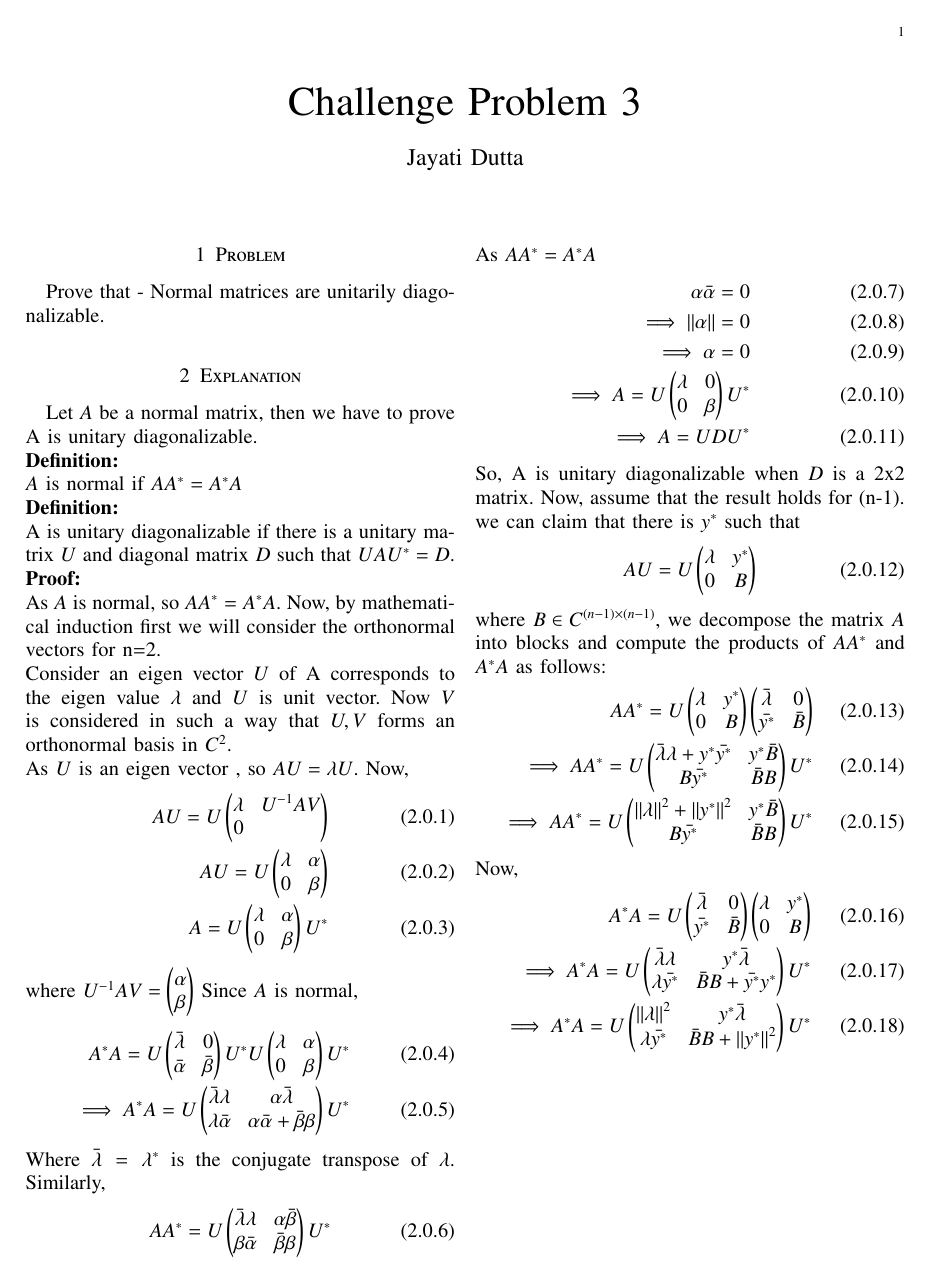
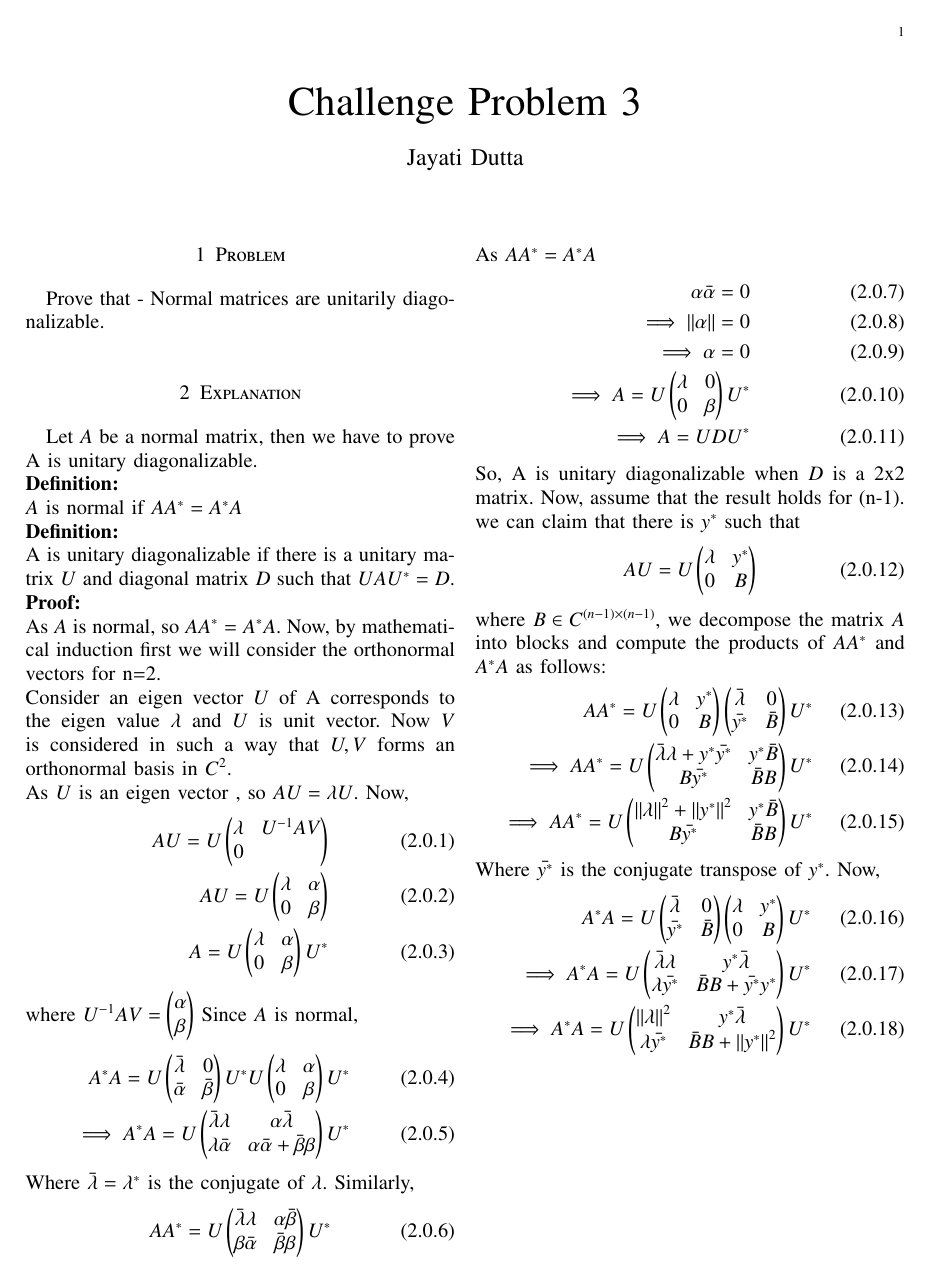
Before and after one commit to JayatiD93/Challenge-problem_4, a LaTeX paper (Challenge_problem.tex): page 1 of 2. Compiled offline with pdfLaTeX.

Commit message:
2nd commit

```diff
--- a/Challenge_problem.tex
+++ b/Challenge_problem.tex
@@ -227,7 +227,7 @@ Since $A$ is normal,
 A^* A = U \myvec{\bar{\lambda} & 0\\\bar{\alpha} & \bar{\beta}} U^* U \myvec{\lambda & \alpha\\0 & \beta} U^*\\
 \implies A^* A = U \myvec{\bar{\lambda}\lambda & \alpha\bar{\lambda}\\\lambda\bar{\alpha} & \alpha\bar{\alpha}+\bar{\beta}\beta}U^*
 \end{align}
-Where $\bar{\lambda} = \lambda ^*$ is the conjugate transpose of $\lambda$.
+Where $\bar{\lambda} = \lambda ^*$ is the conjugate of $\lambda$.
 Similarly,
 \begin{align}
 A A^* =  U \myvec{\bar{\lambda}\lambda & \alpha\bar{\beta}\\\beta\bar{\alpha} & \bar{\beta}\beta}U^*
@@ -247,13 +247,14 @@ AU = U\myvec{\lambda & y^*\\0 & B}
 \end{align}
 where $B \in C^{(n-1)\times(n-1)}$, we decompose the matrix $A$ into blocks and compute the products of $A A^*$ and $A^* A$ as follows:
 \begin{align}
-A A^* =  U \myvec{\lambda & y^*\\0 & B}\myvec{\bar{\lambda} & 0\\\bar{y^*} & \bar{B}}\\
+A A^* =  U \myvec{\lambda & y^*\\0 & B}\myvec{\bar{\lambda} & 0\\\bar{y^*} & \bar{B}}U^*\\
 \implies A A^* =  U \myvec{\bar{\lambda}\lambda + y^*\bar{y^*} & y^* \bar{B}\\B\bar{y^*} & \bar{B}B} U^*\\
 \implies A A^* = U \myvec{\norm{\lambda}^2 + \norm{y^*}^2 & y^* \bar{B}\\B\bar{y^*} & \bar{B}B} U^*
 \end{align}
+Where $\bar{y^*}$ is the conjugate transpose of $y^*$.
 Now,
 \begin{align}
-A^* A = U \myvec{\bar{\lambda} & 0\\\bar{y^*} & \bar{B}}\myvec{\lambda & y^*\\0 & B}\\
+A^* A = U \myvec{\bar{\lambda} & 0\\\bar{y^*} & \bar{B}}\myvec{\lambda & y^*\\0 & B}U^*\\
 \implies A^* A =  U \myvec{\bar{\lambda}\lambda & y^* \bar{\lambda}\\\lambda\bar{y^*} & \bar{B}B + \bar{y^*}y^*} U^*\\
 \implies A^* A =U \myvec{\norm{\lambda}^2 & y^* \bar{\lambda}\\\lambda\bar{y^*} & \bar{B}B + \norm{y^*}^2} U^*
 \end{align}
```
Also changed, not shown: Challenge_problem.pdf.
